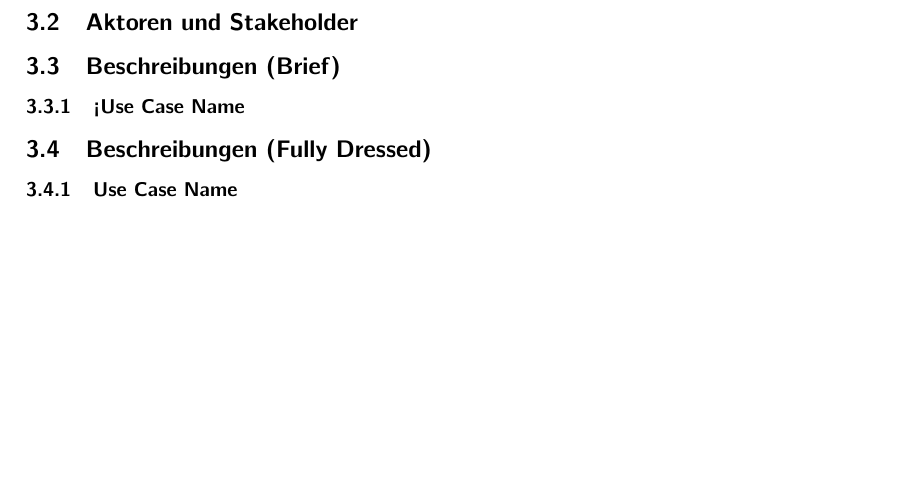
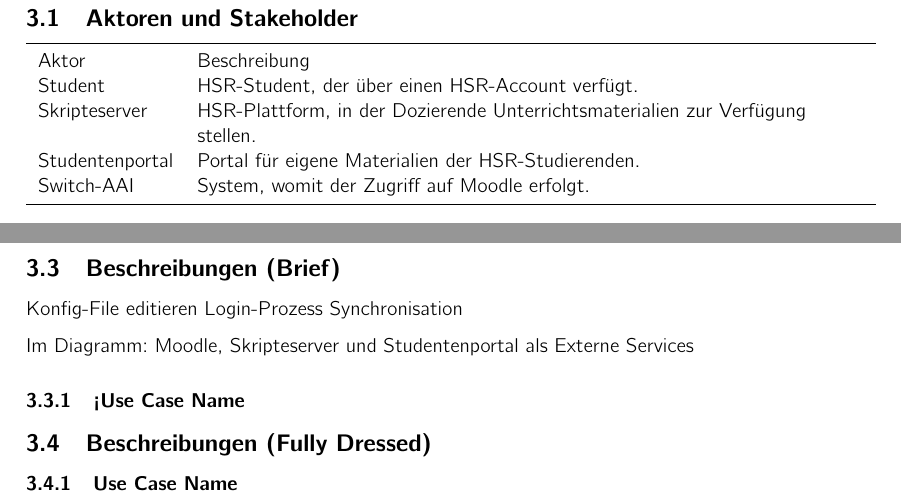
Before and after one commit to kitovu-bot/kitovu-docs, a LaTeX document (doc/Anforderungsspezifikation/anforderungsspezifikation.tex): part of page 6 of 7 before the commit and two parts of pages 6 and 7 of 8 after it, the two joined at a grey line, cut so that both start at the same text, the shorter picture padded with empty space. Compiled offline with pdfLaTeX.

Commit message:
aktoren & stakeholder

```diff
--- a/doc/Anforderungsspezifikation/anforderungsspezifikation.tex
+++ b/doc/Anforderungsspezifikation/anforderungsspezifikation.tex
@@ -139,14 +139,31 @@ Wir müssen annehmen, dass ein Teil der Studentinnen und Studenten darin vertrau
 \pagebreak
 \section{Use Cases}
 
+\subsection{Aktoren und Stakeholder}
+%<Aufzählung und Beschreibung der Aktoren & Stakeholder>
+\begin{tabulary}{\linewidth}{lL}
+	\toprule
+	Aktor & Beschreibung\\
+	Student & HSR-Student, der über einen HSR-Account verfügt.\\
+	Skripteserver & HSR-Plattform, in der Dozierende Unterrichtsmaterialien zur Verfügung stellen.\\
+	Studentenportal & Portal für eigene Materialien der HSR-Studierenden.\\
+	Switch-AAI & System, womit der Zugriff auf Moodle erfolgt. \\
+
+	\bottomrule
+\end{tabulary}
+\pagebreak
+
 \subsection{Use-Case-Diagramm}
 %<Use Case Diagramm>
 
-\subsection{Aktoren und Stakeholder}
-%<Aufzählung und Beschreibung der Aktoren & Stakeholder>
-
 \subsection{Beschreibungen (Brief)}
 %<Alle Use Cases in einzelnen Kapiteln beschreiben im Brief Format>
+
+    Konfig-File editieren
+    Login-Prozess
+    Synchronisation
+
+    Im Diagramm: Moodle, Skripteserver und Studentenportal als Externe Services
 
 \subsubsection{<Use Case Name}
 %<Beschreibung zum Use Case im Brief Format>
```
Also changed, not shown: doc/Anforderungsspezifikation/anforderungsspezifikation.pdf, doc/Anforderungsspezifikation/anforderungsspezifikation.tex (2 more changed lines).
